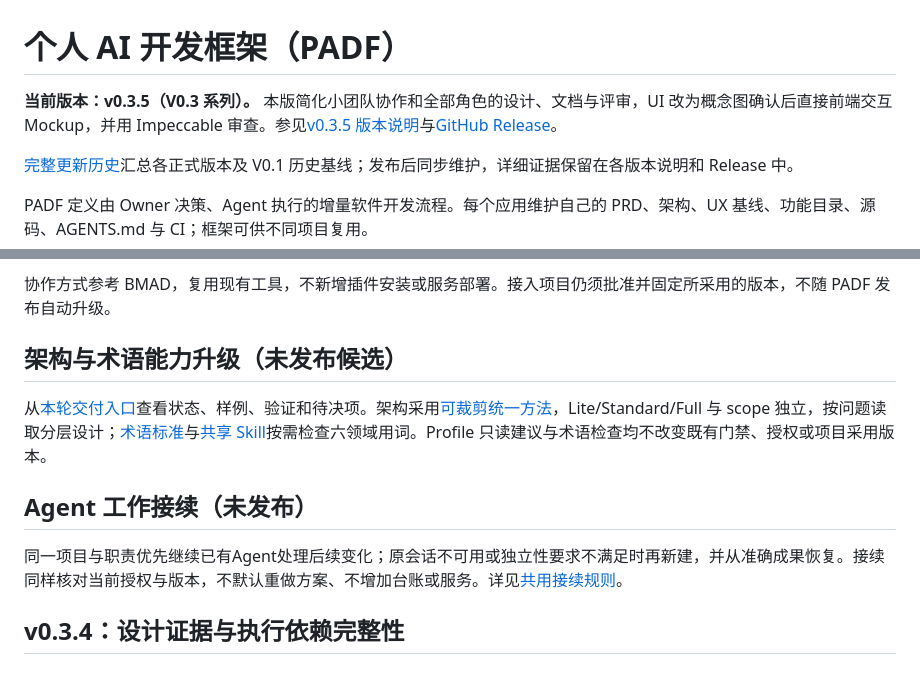
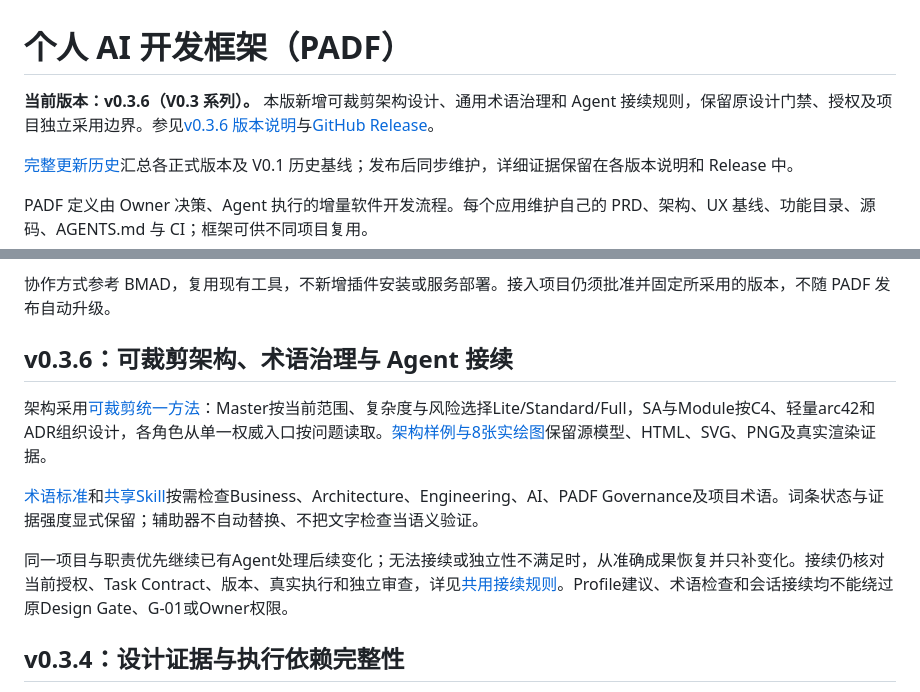
Before and after one commit to leohuqi/Personal_AI_Development_Framework, a Markdown page: README.md, 2 parts joined by grey strips. GitHub-like rendering.

Commit message:
docs: prepare PADF v0.3.6 release

```diff
--- a/README.md
+++ b/README.md
@@ -1,6 +1,6 @@
 # 个人 AI 开发框架（PADF）
 
-**当前版本：v0.3.5（V0.3 系列）。** 本版简化小团队协作和全部角色的设计、文档与评审，UI 改为概念图确认后直接前端交互 Mockup，并用 Impeccable 审查。参见[v0.3.5 版本说明](docs/releases/v0.3.5.md)与[GitHub Release](https://github.com/leohuqi/Personal_AI_Development_Framework/releases/tag/v0.3.5)。
+**当前版本：v0.3.6（V0.3 系列）。** 本版新增可裁剪架构设计、通用术语治理和 Agent 接续规则，保留原设计门禁、授权及项目独立采用边界。参见[v0.3.6 版本说明](docs/releases/v0.3.6.md)与[GitHub Release](https://github.com/leohuqi/Personal_AI_Development_Framework/releases/tag/v0.3.6)。
 
 [完整更新历史](CHANGELOG.md)汇总各正式版本及 V0.1 历史基线；发布后同步维护，详细证据保留在各版本说明和 Release 中。
 
@@ -18,13 +18,13 @@ Owner / PM 保留最终决定，1–2 名技术成员可兼技术、开发、接
 
 协作方式参考 BMAD，复用现有工具，不新增插件安装或服务部署。接入项目仍须批准并固定所采用的版本，不随 PADF 发布自动升级。
 
-## 架构与术语能力升级（未发布候选）
+## v0.3.6：可裁剪架构、术语治理与 Agent 接续
 
-从[本轮交付入口](docs/upgrades/architecture-terminology-vnext/README.md)查看状态、样例、验证和待决项。架构采用[可裁剪统一方法](standards/architecture/README.md)，Lite/Standard/Full 与 scope 独立，按问题读取分层设计；[术语标准](standards/terminology/README.md)与[共享 Skill](.agents/skills/terminology-governance/SKILL.md)按需检查六领域用词。Profile 只读建议与术语检查均不改变既有门禁、授权或项目采用版本。
+架构采用[可裁剪统一方法](standards/architecture/README.md)：Master按当前范围、复杂度与风险选择Lite/Standard/Full，SA与Module按C4、轻量arc42和ADR组织设计，各角色从单一权威入口按问题读取。[架构样例与8张实绘图](examples/architecture-method/full/README.md)保留源模型、HTML、SVG、PNG及真实渲染证据。
 
-## Agent 工作接续（未发布）
+[术语标准](standards/terminology/README.md)和[共享Skill](.agents/skills/terminology-governance/SKILL.md)按需检查Business、Architecture、Engineering、AI、PADF Governance及项目术语。词条状态与证据强度显式保留；辅助器不自动替换、不把文字检查当语义验证。
 
-同一项目与职责优先继续已有Agent处理后续变化；原会话不可用或独立性要求不满足时再新建，并从准确成果恢复。接续同样核对当前授权与版本，不默认重做方案、不增加台账或服务。详见[共用接续规则](workflow/agent-protocol.md#优先接续已有-agent)。
+同一项目与职责优先继续已有Agent处理后续变化；无法接续或独立性不满足时，从准确成果恢复并只补变化。接续仍核对当前授权、Task Contract、版本、真实执行和独立审查，详见[共用接续规则](workflow/agent-protocol.md#优先接续已有-agent)。Profile建议、术语检查和会话接续均不能绕过原Design Gate、G-01或Owner权限。
 
 ## v0.3.4：设计证据与执行依赖完整性
 
```
Also changed, not shown: CHANGELOG.md (+12 -3 lines), docs/releases/v0.3.6.md (added, +29 -0 lines).
